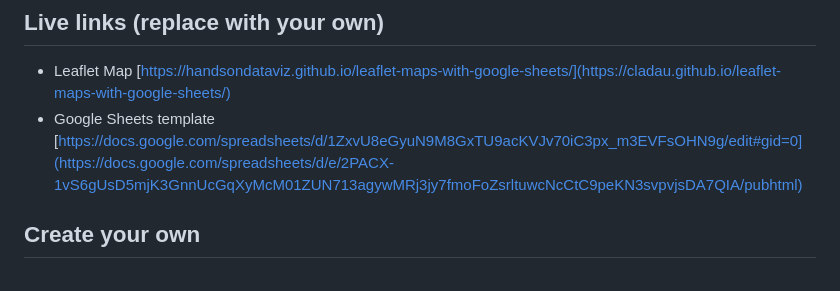
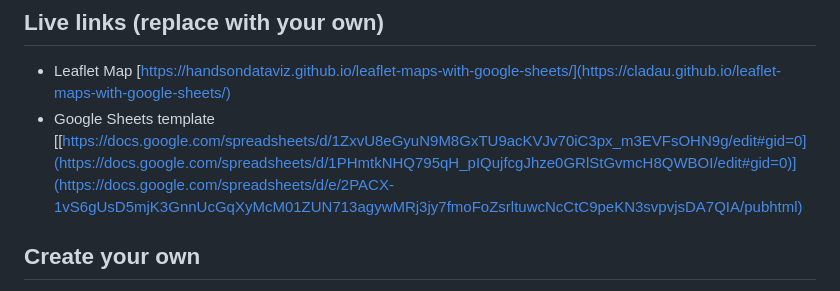
Before and after one commit to CLADAU/VICASH, a Markdown page: README.md, the part around the change. Drawn GitHub-style.

```diff
--- a/README.md
+++ b/README.md
@@ -5,7 +5,7 @@ Customize Leaflet maps with a linked Google Sheets template or CSV files and Geo
 
 ## Live links (replace with your own)
 - Leaflet Map [https://handsondataviz.github.io/leaflet-maps-with-google-sheets/](https://cladau.github.io/leaflet-maps-with-google-sheets/)
-- Google Sheets template [https://docs.google.com/spreadsheets/d/1ZxvU8eGyuN9M8GxTU9acKVJv70iC3px_m3EVFsOHN9g/edit#gid=0](https://docs.google.com/spreadsheets/d/e/2PACX-1vS6gUsD5mjK3GnnUcGqXyMcM01ZUN713agywMRj3jy7fmoFoZsrltuwcNcCtC9peKN3svpvjsDA7QIA/pubhtml)
+- Google Sheets template [[https://docs.google.com/spreadsheets/d/1ZxvU8eGyuN9M8GxTU9acKVJv70iC3px_m3EVFsOHN9g/edit#gid=0](https://docs.google.com/spreadsheets/d/1PHmtkNHQ795qH_pIQujfcgJhze0GRlStGvmcH8QWBOI/edit#gid=0)](https://docs.google.com/spreadsheets/d/e/2PACX-1vS6gUsD5mjK3GnnUcGqXyMcM01ZUN713agywMRj3jy7fmoFoZsrltuwcNcCtC9peKN3svpvjsDA7QIA/pubhtml)
 
 
 ## Create your own
```
